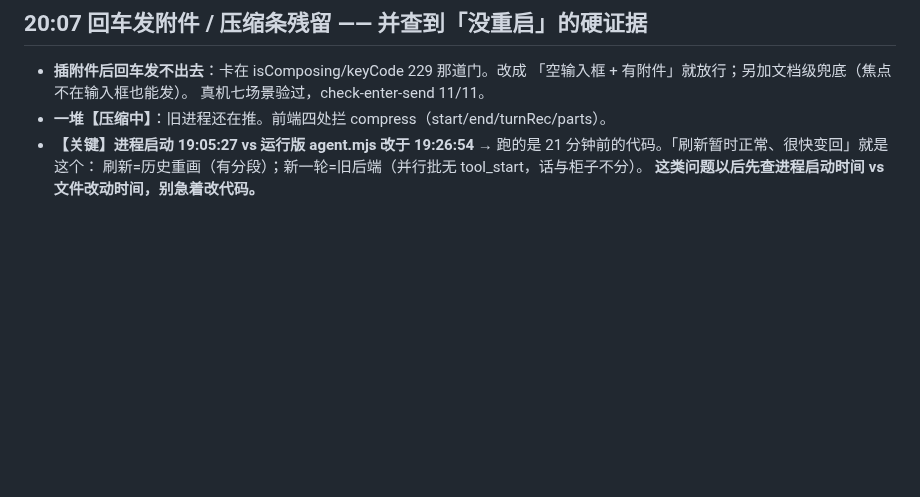
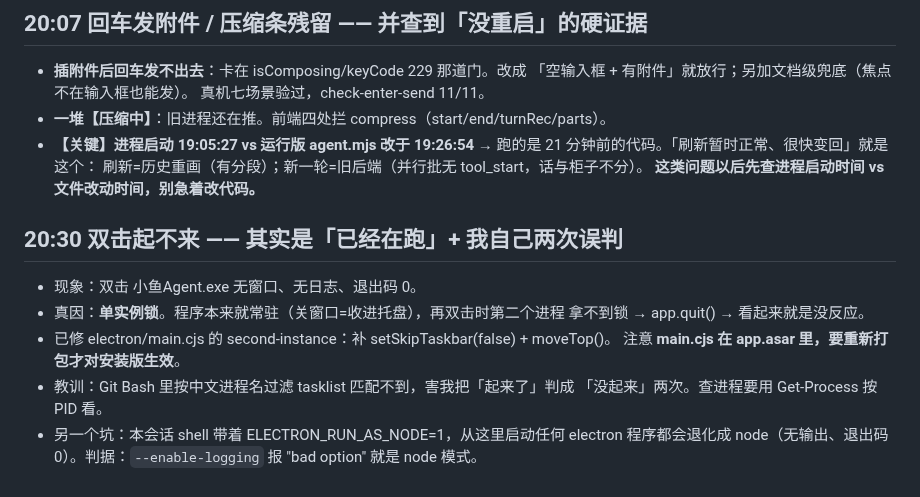
Before and after one commit to wxzjss/xiaoyu-agent, a Markdown page: .workbuddy/memory/2026-11-07.md, the part around the change. GitHub-like rendering; blank space fills up the shorter version.

Commit message:
docs(memory): 记单实例锁与两处自查误判

```diff
--- a/.workbuddy/memory/2026-11-07.md
+++ b/.workbuddy/memory/2026-11-07.md
@@ -162,3 +162,16 @@ check-live-sync 3/3；工作区干净。备份可回滚 tag pre-harness-redo-202
   → 跑的是 21 分钟前的代码。「刷新暂时正常、很快变回」就是这个：
   刷新=历史重画（有分段）；新一轮=旧后端（并行批无 tool_start，话与柜子不分）。
   **这类问题以后先查进程启动时间 vs 文件改动时间，别急着改代码。**
+
+## 20:30 双击起不来 —— 其实是「已经在跑」+ 我自己两次误判
+
+- 现象：双击 小鱼Agent.exe 无窗口、无日志、退出码 0。
+- 真因：**单实例锁**。程序本来就常驻（关窗口=收进托盘），再双击时第二个进程
+  拿不到锁 → app.quit() → 看起来就是没反应。
+- 已修 electron/main.cjs 的 second-instance：补 setSkipTaskbar(false) + moveTop()。
+  注意 **main.cjs 在 app.asar 里，要重新打包才对安装版生效**。
+- 教训：Git Bash 里按中文进程名过滤 tasklist 匹配不到，害我把「起来了」判成
+  「没起来」两次。查进程要用 Get-Process 按 PID 看。
+- 另一个坑：本会话 shell 带着 ELECTRON_RUN_AS_NODE=1，从这里启动任何 electron
+  程序都会退化成 node（无输出、退出码 0）。判据：`--enable-logging` 报
+  "bad option" 就是 node 模式。
```
